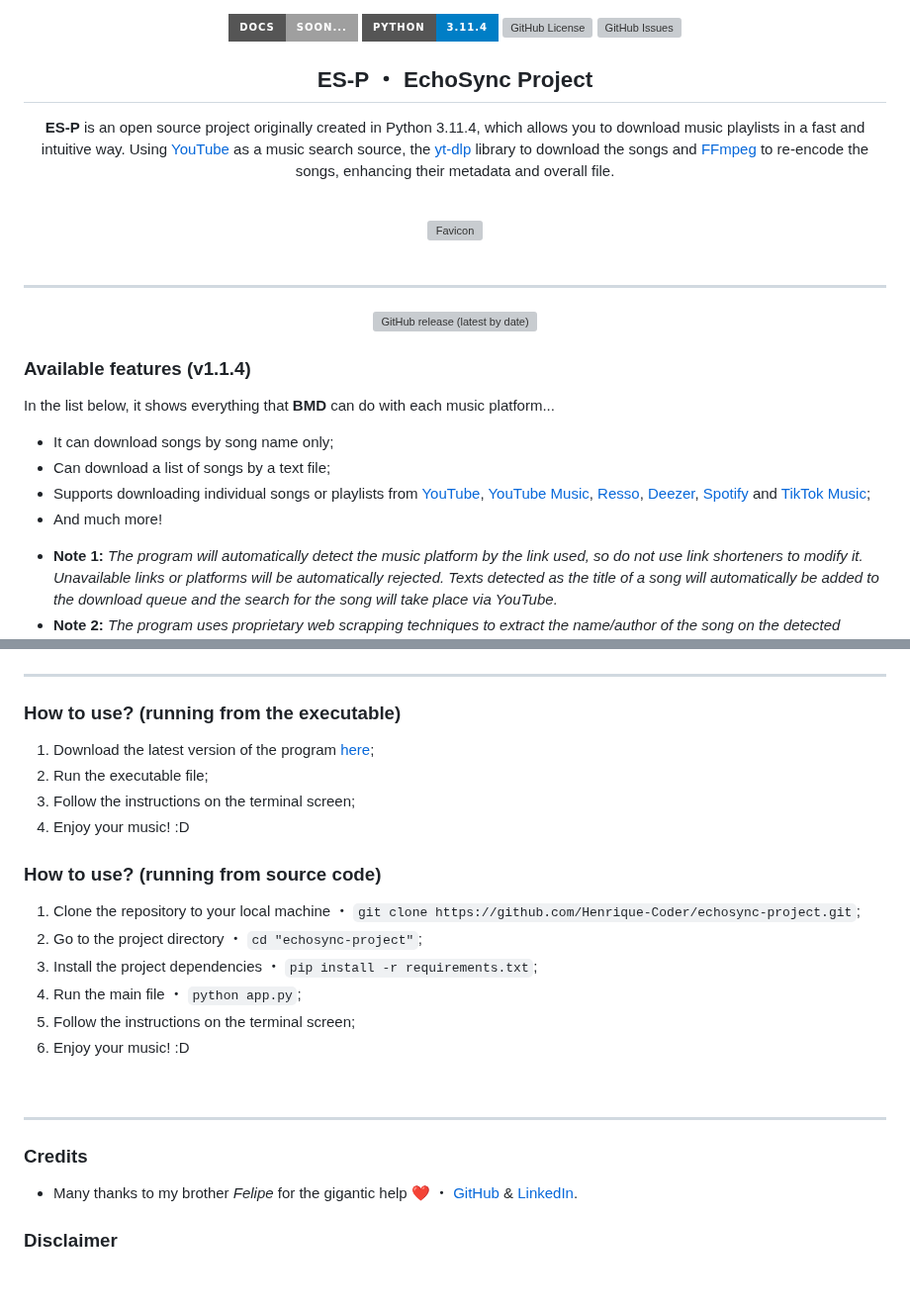
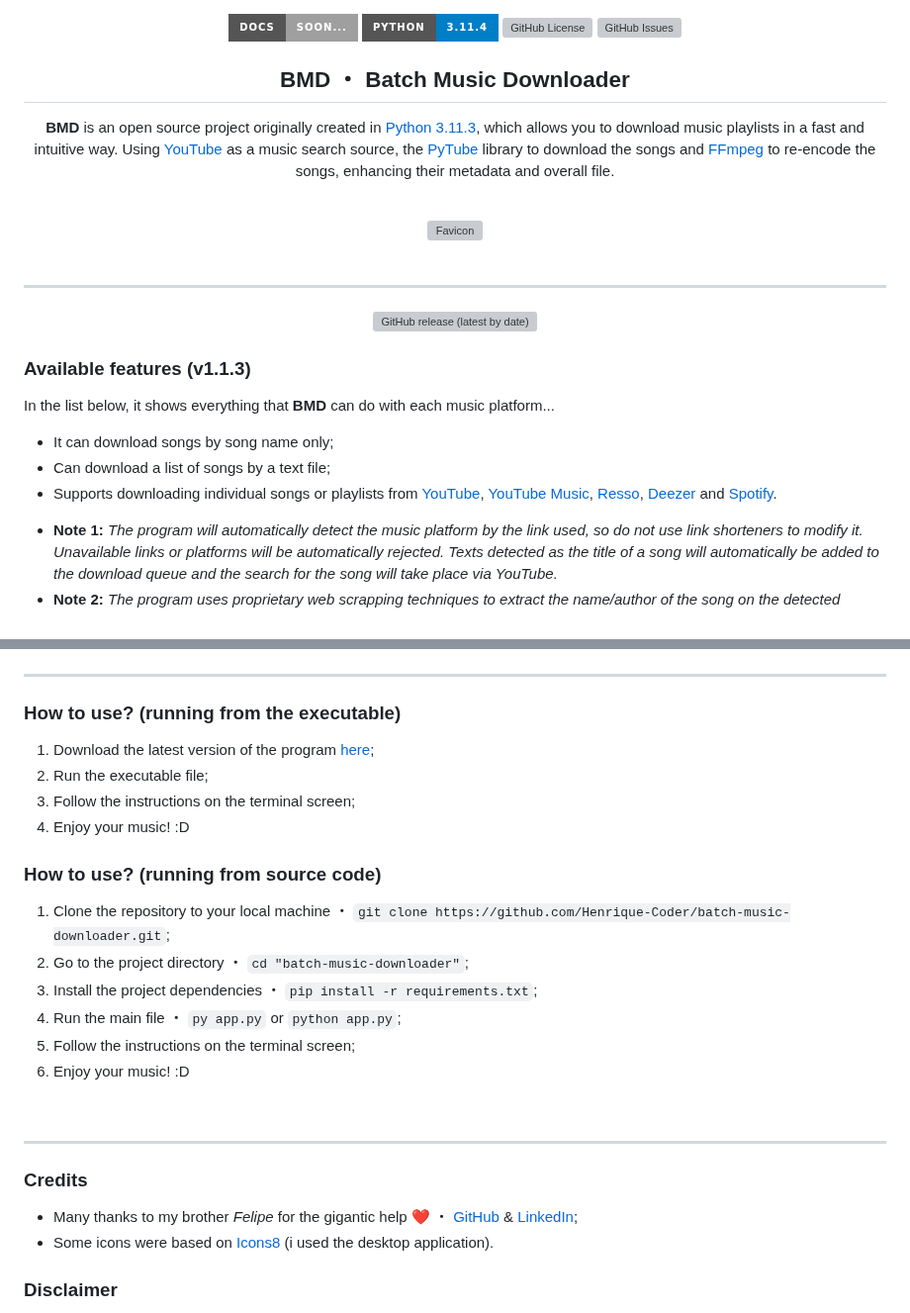
Before and after one commit to Henrique-Coder/echosync-project, a Markdown page: README.md, 2 parts joined by grey strips. Shown at 99% size. Rendered like a GitHub page; badges without logos; blank space fills up the shorter version; grey boxes are pictures that could not be loaded.

Commit message:
Revert "Updated program name and version"
This reverts commit 39dda13562441e76eec0dd535d4f01f61fafb218.

```diff
--- a/README.md
+++ b/README.md
@@ -10,13 +10,13 @@
 
 <center>
 
-## ES-P ・ EchoSync Project
+## BMD ・ Batch Music Downloader
 
 </center>
 
 <center>
 
-**ES-P** is an open source project originally created in Python 3.11.4, which allows you to download music playlists in a fast and intuitive way. Using [YouTube](https://www.youtube.com/) as a music search source, the [yt-dlp](https://pypi.org/project/yt-dlp/) library to download the songs and [FFmpeg](https://ffmpeg.org/) to re-encode the songs, enhancing their metadata and overall file.
+**BMD** is an open source project originally created in [Python 3.11.3](https://www.python.org/downloads/release/python-3113/), which allows you to download music playlists in a fast and intuitive way. Using [YouTube](https://www.youtube.com/) as a music search source, the [PyTube](https://pytube.io/en/latest/) library to download the songs and [FFmpeg](https://ffmpeg.org/) to re-encode the songs, enhancing their metadata and overall file.
 
 </center>
 
@@ -32,12 +32,11 @@
   <a href='https://github.com/Henrique-Coder/batch-music-downloader/releases/latest'>
     <img src='https://img.shields.io/github/v/release/Henrique-Coder/batch-music-downloader?color=red&style=for-the-badge' alt='GitHub release (latest by date)'></a><p>
 
-### Available features (v1.1.4)
+### Available features (v1.1.3)
 In the list below, it shows everything that **BMD** can do with each music platform...
 - It can download songs by song name only;
 - Can download a list of songs by a text file;
-- Supports downloading individual songs or playlists from [YouTube](https://www.youtube.com/), [YouTube Music](https://music.youtube.com/), [Resso](https://www.resso.com/), [Deezer](https://www.deezer.com/), [Spotify](https://www.spotify.com/) and [TikTok Music](https://music.tiktok.com/);
-- And much more!
+- Supports downloading individual songs or playlists from [YouTube](https://www.youtube.com/), [YouTube Music](https://music.youtube.com/), [Resso](https://www.resso.com/), [Deezer](https://www.deezer.com/) and [Spotify](https://www.spotify.com/).
 * **Note 1:** _The program will automatically detect the music platform by the link used, so do not use link shorteners to modify it. Unavailable links or platforms will be automatically rejected. Texts detected as the title of a song will automatically be added to the download queue and the search for the song will take place via YouTube._
 * **Note 2:** _The program uses proprietary web scrapping techniques to extract the name/author of the song on the detected platform and will download it directly from YouTube._
 ### _Possible_ future implementations
@@ -61,10 +60,10 @@ Later on, I plan to implement more music platforms, such as:
 4. Enjoy your music! :D
 
 ### How to use? (running from source code)
-1. Clone the repository to your local machine ・ `git clone https://github.com/Henrique-Coder/echosync-project.git`;
-2. Go to the project directory ・ `cd "echosync-project"`;
+1. Clone the repository to your local machine ・ `git clone https://github.com/Henrique-Coder/batch-music-downloader.git`;
+2. Go to the project directory ・ `cd "batch-music-downloader"`;
 3. Install the project dependencies ・ `pip install -r requirements.txt`;
-4. Run the main file ・ `python app.py`;
+4. Run the main file ・ `py app.py` or `python app.py`;
 5. Follow the instructions on the terminal screen;
 6. Enjoy your music! :D
 
@@ -73,7 +72,8 @@ Later on, I plan to implement more music platforms, such as:
 ---
 
 ### Credits
-- Many thanks to my brother _Felipe_ for the gigantic help ❤️ ・ [GitHub](https://github.com/cidadedolag) & [LinkedIn](https://www.linkedin.com/in/cidadedolag/).
+- Many thanks to my brother _Felipe_ for the gigantic help ❤️ ・ [GitHub](https://github.com/cidadedolag) & [LinkedIn](https://www.linkedin.com/in/cidadedolag/);
+- Some icons were based on [Icons8](https://icons8.com/icons) (i used the desktop application).
 
 ### Disclaimer
 Please note that downloading copyrighted music may be illegal in your country. This tool is designed for educational purposes only, and to demonstrate how you can extract accurate song and author information from websites and music services. Please support the artists by purchasing their music and respecting copyrights.
```
Also changed, not shown: other parts of README.md (+1 -1 lines).
